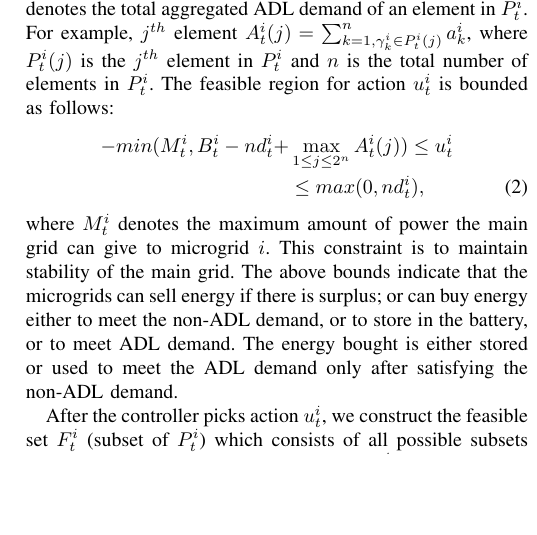
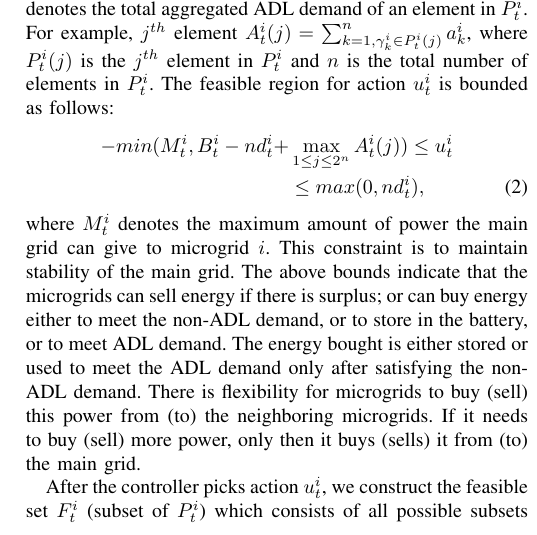
Before and after one commit to saikotireddy/PES-GM---Smart-Grid, a LaTeX paper (old-paper/main.tex, which reads old-paper/adl-model.tex): part of one column of page 3 of 5, cut so that both start at the same text, the shorter picture padded with empty space. Compiled offline with pdfLaTeX.

Commit message:
krishna point added in the model.

```diff
--- a/old-paper/adl-model.tex
+++ b/old-paper/adl-model.tex
@@ -36,7 +36,7 @@ Let $P_{t}^{i}$ be the power set of $J_{t}^{i}$, which consists of all possible
 \begin{align}
 -min(M_t^i, B_t^i - nd_t^i + &\max_{1\leq j \leq 2^n} A_t^i(j) ) \leq u_t^i \nonumber\\ &\leq max(0, nd_t^i),
 \end{align}
-where $M_t^i$ denotes the maximum amount of power the main grid can give to microgrid $i$. This constraint is to maintain stability of the main grid. The above bounds indicate that the  microgrids can sell energy if there is surplus; or can buy energy either to meet the non-ADL demand, or to store in the battery, or to meet ADL demand. The energy bought is either stored or used to meet the ADL demand only after satisfying the non-ADL demand.
+where $M_t^i$ denotes the maximum amount of power the main grid can give to microgrid $i$. This constraint is to maintain stability of the main grid. The above bounds indicate that the  microgrids can sell energy if there is surplus; or can buy energy either to meet the non-ADL demand, or to store in the battery, or to meet ADL demand. The energy bought is either stored or used to meet the ADL demand only after satisfying the non-ADL demand. There is flexibility for microgrids to buy (sell) this power from (to) the neighboring microgrids. If it needs to buy (sell) more power, only then it buys (sells) it from (to) the main grid.
 %The intuition behind the bounds is as follows. A microgrid can sell atmost the excess power. That is, the power remaining after meeting the demand. While buying, it can buy to meet the demand and also to fill its battery.
 
 After the controller picks action $u_{t}^{i}$, we construct the feasible set $F_{t}^{i}$ (subset of $P_{t}^{i}$) which  consists of all possible subsets of ADL jobs that can be scheduled with $u_{t}^{i}$. More formally, each element $j$ of  $F_{t}^{i}$ has to satisfy the following condition:   $A_t^i(j) \leq u_{t}^{i} $, where $A_t^i(j)$ is the total energy required to finish all the ADL jobs in it. The controller picks action $v_{t}^{i}$ which is an element of $F_{t}^{i}$, which results in scheduling all the ADL jobs in that subset. The remaining power is used to meet the non-ADL demand or for storage in the battery.
```
Also changed, not shown: old-paper/main.tex (+1 -1 lines).
